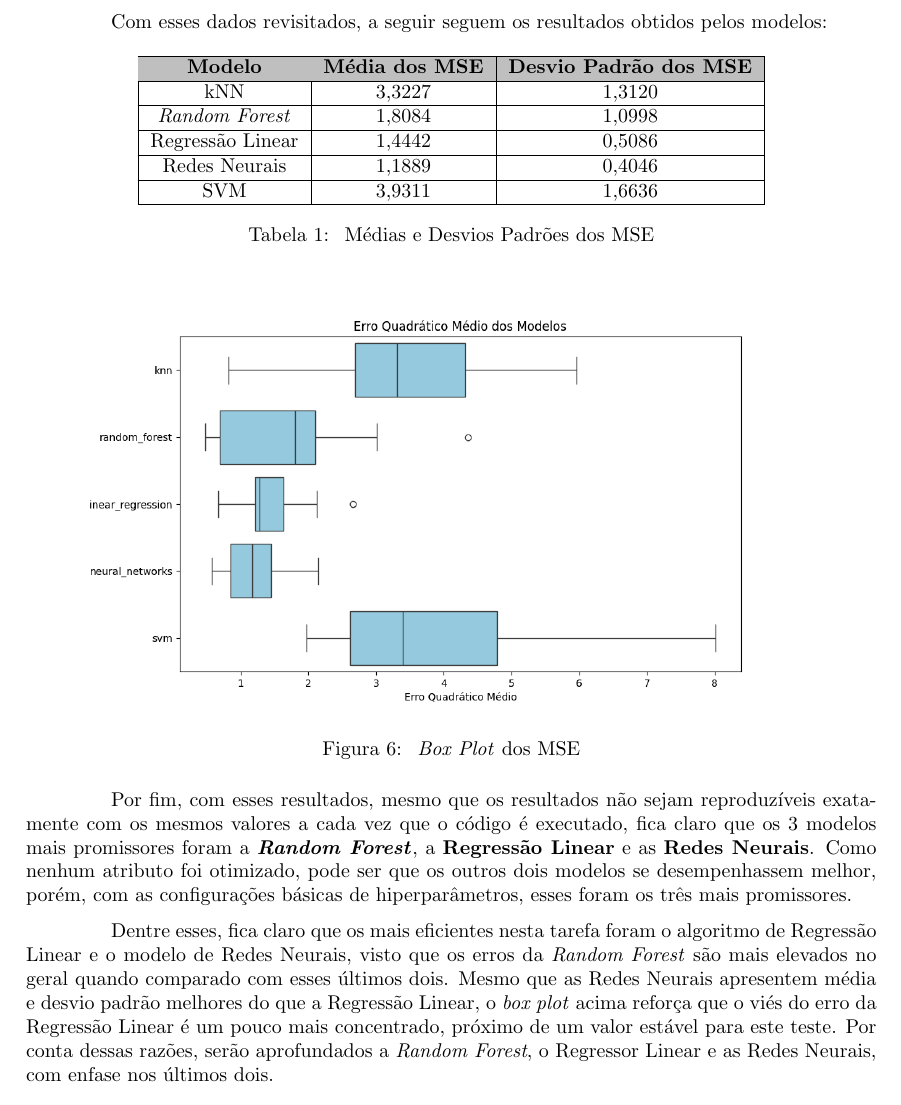
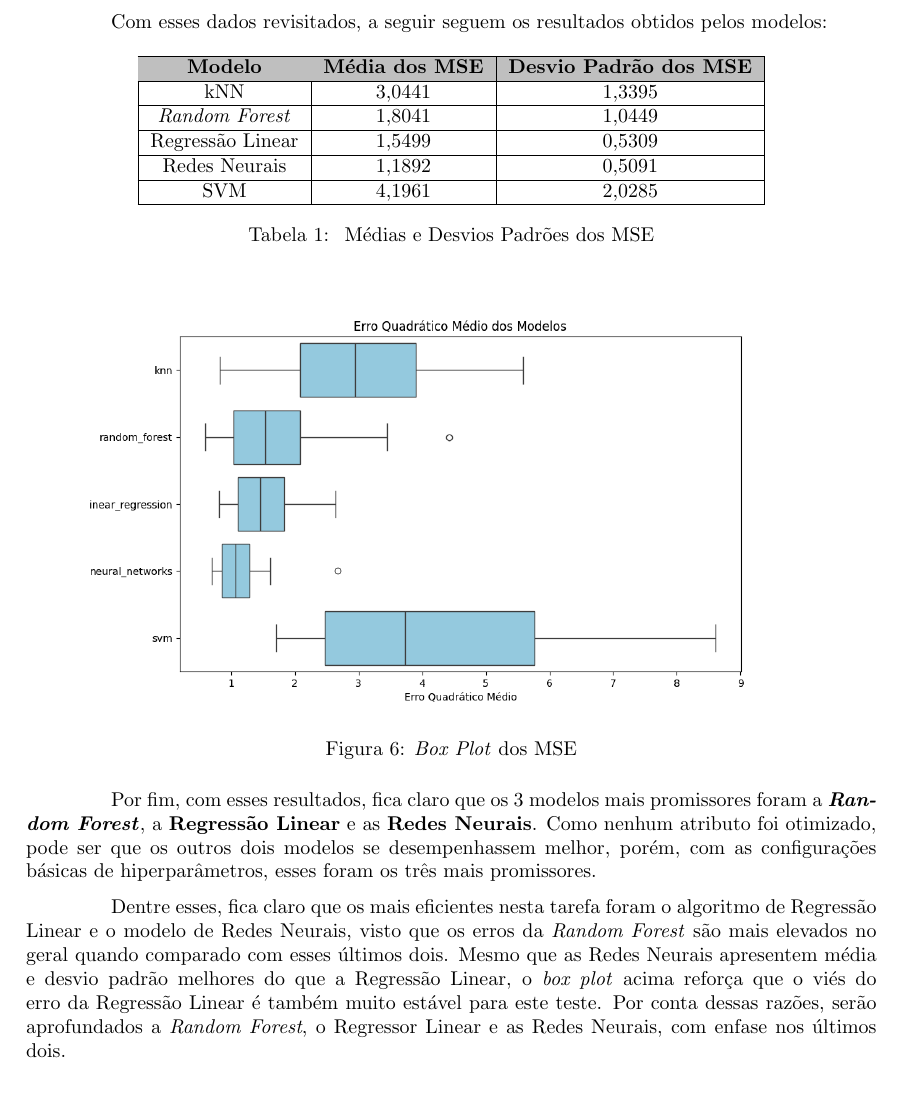
Before and after one commit to PLLima/Car-Fuel-Efficiency-Predictor, a LaTeX document (report/main.tex): part of page 9 of 16, cut so that both start at the same text. Compiled offline with pdfLaTeX.

Commit message:
chore: review and update section 4.1 of report

```diff
--- a/report/main.tex
+++ b/report/main.tex
@@ -219,15 +219,15 @@ Com esses dados revisitados, a seguir seguem os resultados obtidos pelos modelos
       \rowcolor{lightgray}
       \textbf{Modelo} & \textbf{Média dos MSE} & \textbf{Desvio Padrão dos MSE} \\
       \hline
-      kNN & 3,3227 & 1,3120 \\
+      kNN & 3,0441 & 1,3395 \\
       \hline
-      \textit{Random Forest} & 1,8084 & 1,0998 \\
+      \textit{Random Forest} & 1,8041 & 1,0449 \\
       \hline
-      Regressão Linear & 1,4442 & 0,5086 \\
+      Regressão Linear & 1,5499 & 0,5309 \\
       \hline
-      Redes Neurais & 1,1889 & 0,4046 \\
+      Redes Neurais & 1,1892 & 0,5091 \\
       \hline
-      SVM & 3,9311 & 1,6636 \\
+      SVM & 4,1961 & 2,0285 \\
       \hline
   \end{tabular}
   \caption{\label{table:model_summary} Médias e Desvios Padrões dos MSE}
@@ -236,16 +236,16 @@ Com esses dados revisitados, a seguir seguem os resultados obtidos pelos modelos
 \begin{figure}[h!]
   \centering
   \includegraphics[width=.85\linewidth]{images/plots/box_plots/mse.png}
-  \caption{\label{img:mse_boxplot} \textit{Box Plot} dos MSE}
+  \caption{\label{img:mse_boxplot}\textit{Box Plot} dos MSE}
 \end{figure}
 
-Por fim, com esses resultados, mesmo que os resultados não sejam reproduzíveis exatamente com os mesmos valores a cada vez que o código é executado, fica claro que os 3 modelos mais promissores foram
+Por fim, com esses resultados, fica claro que os 3 modelos mais promissores foram
 a \textbf{\textit{Random Forest}}, a \textbf{Regressão Linear} e as \textbf{Redes Neurais}. Como nenhum atributo foi otimizado, pode ser que os outros dois modelos se desempenhassem melhor, porém, com
 as configurações básicas de hiperparâmetros, esses foram os três mais promissores.
 
 Dentre esses, fica claro que os mais eficientes nesta tarefa foram o algoritmo de Regressão Linear e o modelo de Redes Neurais, visto que os erros da \textit{Random Forest} são mais elevados no geral quando
-comparado com esses últimos dois. Mesmo que as Redes Neurais apresentem média e desvio padrão melhores do que a Regressão Linear, o \textit{box plot} acima reforça que o viés do erro da Regressão Linear é um
-pouco mais concentrado, próximo de um valor estável para este teste. Por conta dessas razões, serão aprofundados a \textit{Random Forest}, o Regressor Linear e as Redes Neurais, com enfase nos últimos dois.
+comparado com esses últimos dois. Mesmo que as Redes Neurais apresentem média e desvio padrão melhores do que a Regressão Linear, o \textit{box plot} acima reforça que o viés do erro da Regressão Linear é também
+muito estável para este teste. Por conta dessas razões, serão aprofundados a \textit{Random Forest}, o Regressor Linear e as Redes Neurais, com enfase nos últimos dois.
 
 \section{Otimização de Hiperparâmetros} \label{sec: 5.1}
 
```
Also changed, not shown: report/images/plots/box_plots/mse.png, report/main.pdf, 3 other files.
